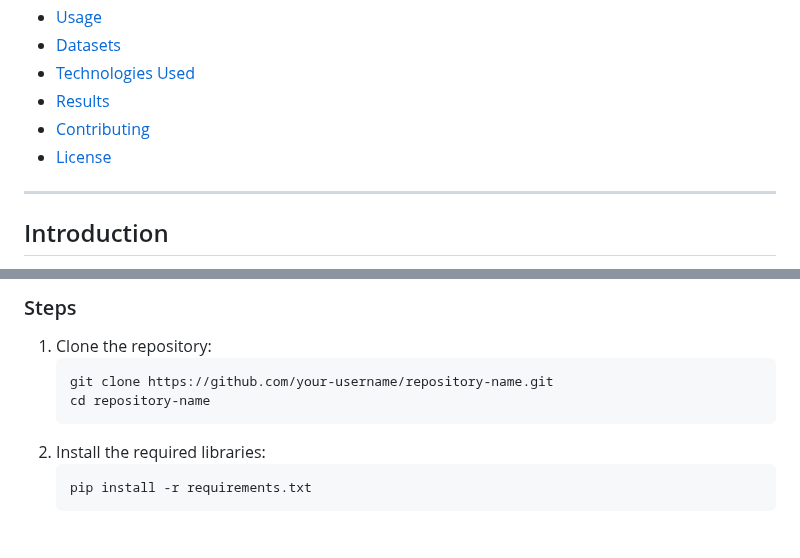
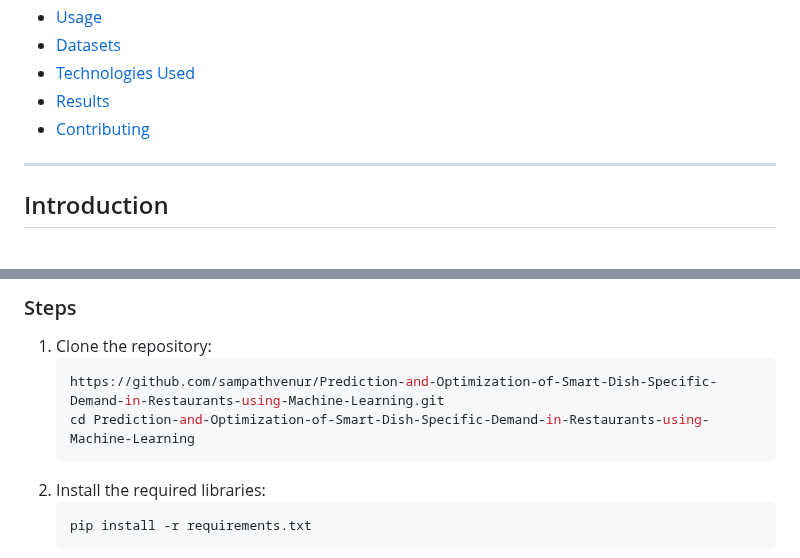
Before and after one commit to sampathvenur/Prediction-and-Optimization-of-Smart-Dish-Specific-Demand-in-Restaurants-using-Machine-Learning, a Markdown page: README.md, 2 parts joined by grey strips. Rendered like a GitHub page; blank space fills up the shorter version.

````diff
--- a/README.md
+++ b/README.md
@@ -12,7 +11,6 @@ This project aims to address the challenges of predicting restaurant dish demand
 - [Technologies Used](#technologies-used)
 - [Results](#results)
 - [Contributing](#contributing)
-- [License](#license)
 
 ---
 
@@ -41,8 +39,8 @@ The project focuses on predicting weekly demand for individual dishes in restaur
 ### Steps
 1. Clone the repository:
    ```bash
-   git clone https://github.com/your-username/repository-name.git
-   cd repository-name
+   https://github.com/sampathvenur/Prediction-and-Optimization-of-Smart-Dish-Specific-Demand-in-Restaurants-using-Machine-Learning.git
+   cd Prediction-and-Optimization-of-Smart-Dish-Specific-Demand-in-Restaurants-using-Machine-Learning
    ```
 2. Install the required libraries:
    ```bash
````
Also changed, not shown: other parts of README.md (+0 -1 lines).
